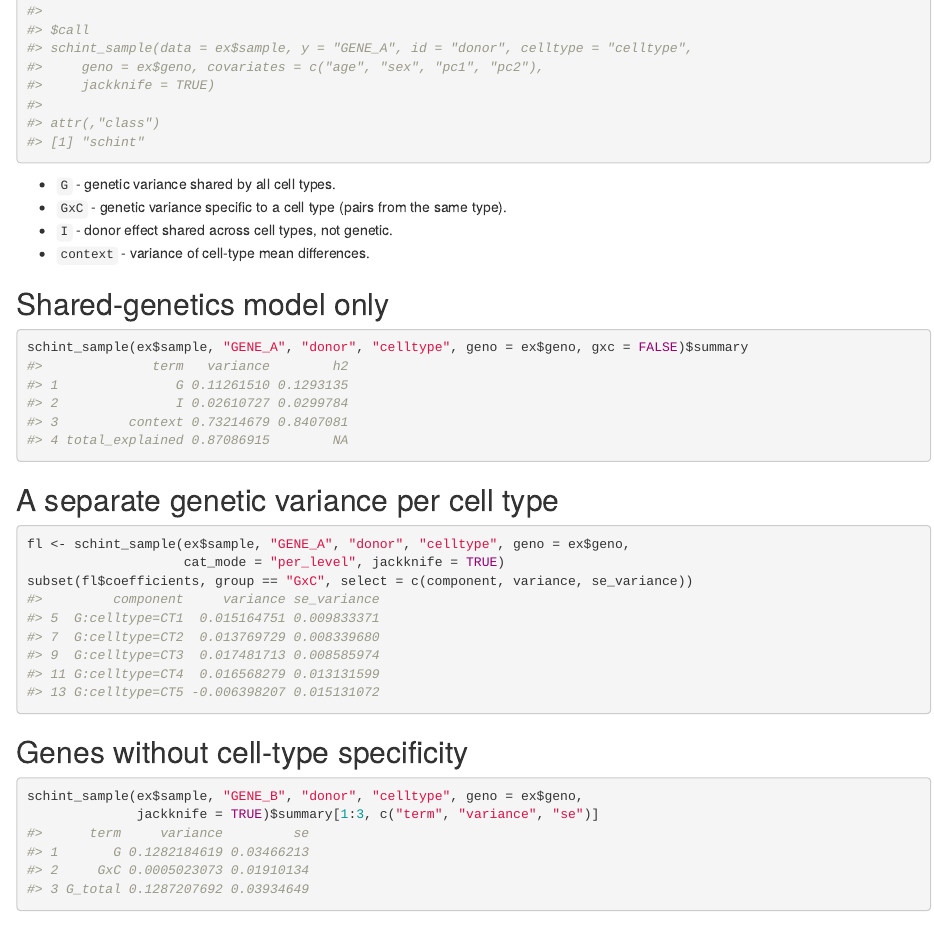
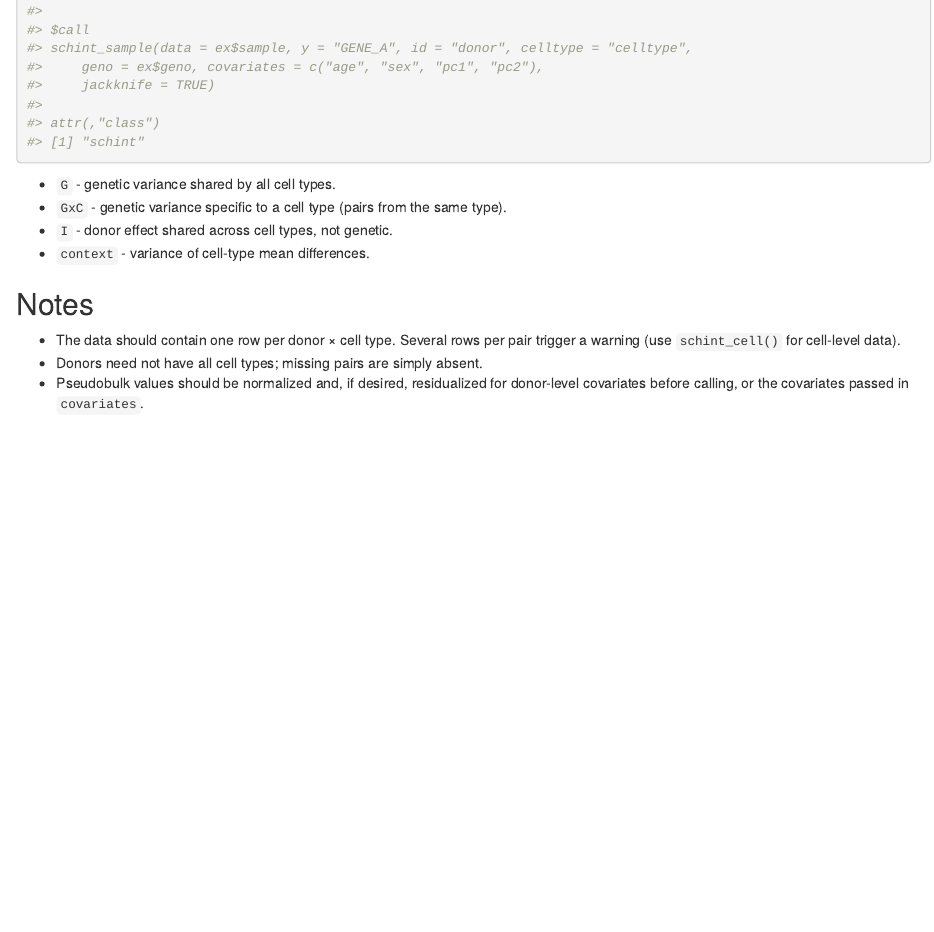
Before and after one commit to LidaWangPSU/scHINT, an R Markdown document (vignettes/articles/tutorial-cell-type.Rmd): the page in a window 1100 px wide, from 17500 px down. Rendered offline with R 4.5, knitr and Pandoc, with nearby package versions.

Commit message:
Trim G×Cell-Type tutorial
Co-Authored-By: Claude Sonnet 5.5 <noreply@anthropic.com>

````diff
--- a/vignettes/articles/tutorial-cell-type.Rmd
+++ b/vignettes/articles/tutorial-cell-type.Rmd
@@ -32,28 +32,6 @@ fs
 * `I` - donor effect shared across cell types, not genetic.
 * `context` - variance of cell-type mean differences.
 
-
-## Shared-genetics model only
-
-```{r shared}
-schint_sample(ex$sample, "GENE_A", "donor", "celltype", geno = ex$geno, gxc = FALSE)$summary
-```
-
-## A separate genetic variance per cell type
-
-```{r per-level}
-fl <- schint_sample(ex$sample, "GENE_A", "donor", "celltype", geno = ex$geno,
-                    cat_mode = "per_level", jackknife = TRUE)
-subset(fl$coefficients, group == "GxC", select = c(component, variance, se_variance))
-```
-
-## Genes without cell-type specificity
-
-```{r geneB}
-schint_sample(ex$sample, "GENE_B", "donor", "celltype", geno = ex$geno,
-              jackknife = TRUE)$summary[1:3, c("term", "variance", "se")]
-```
-
 ## Notes
 
 * The data should contain one row per donor × cell type. Several rows per pair trigger a
````
